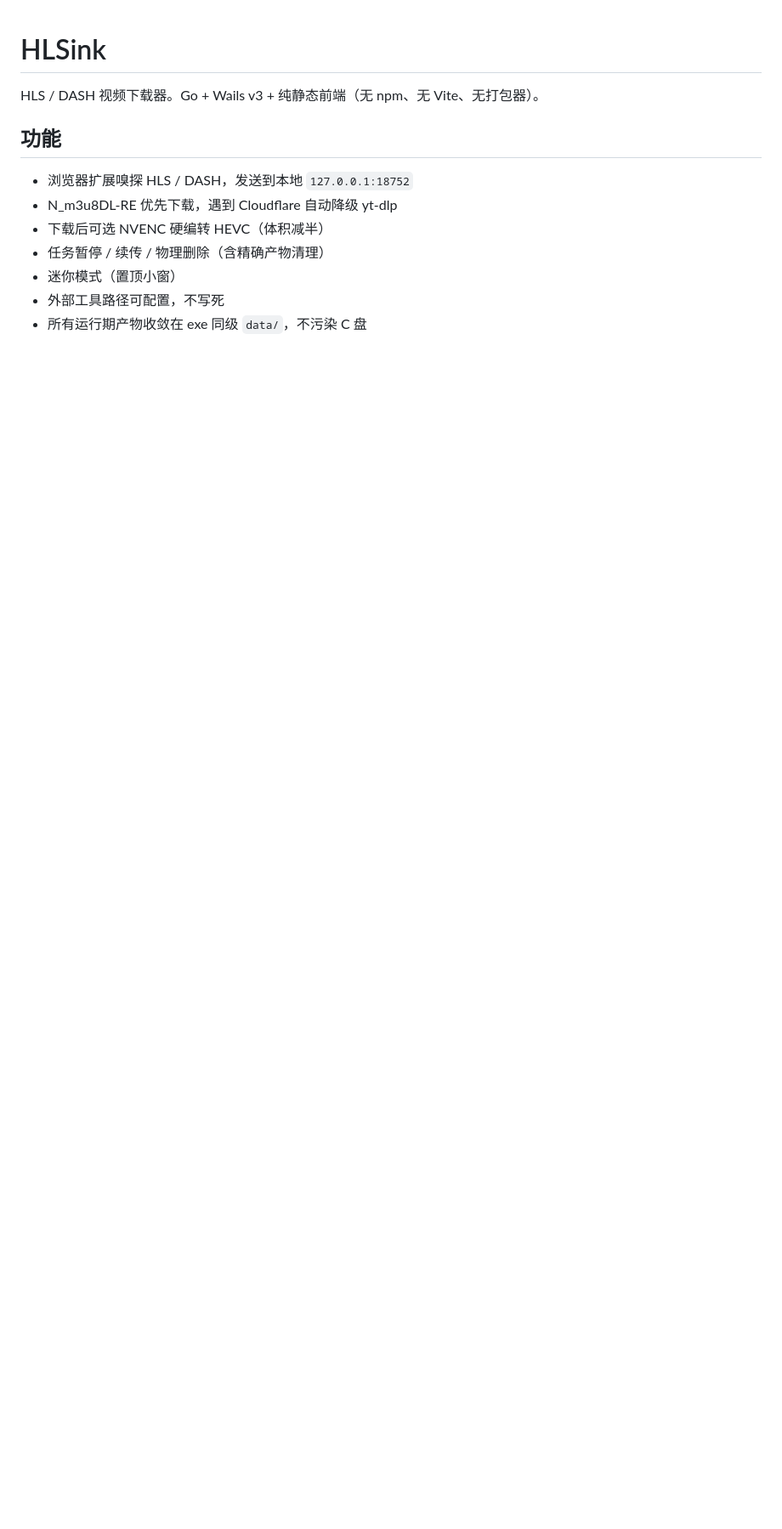
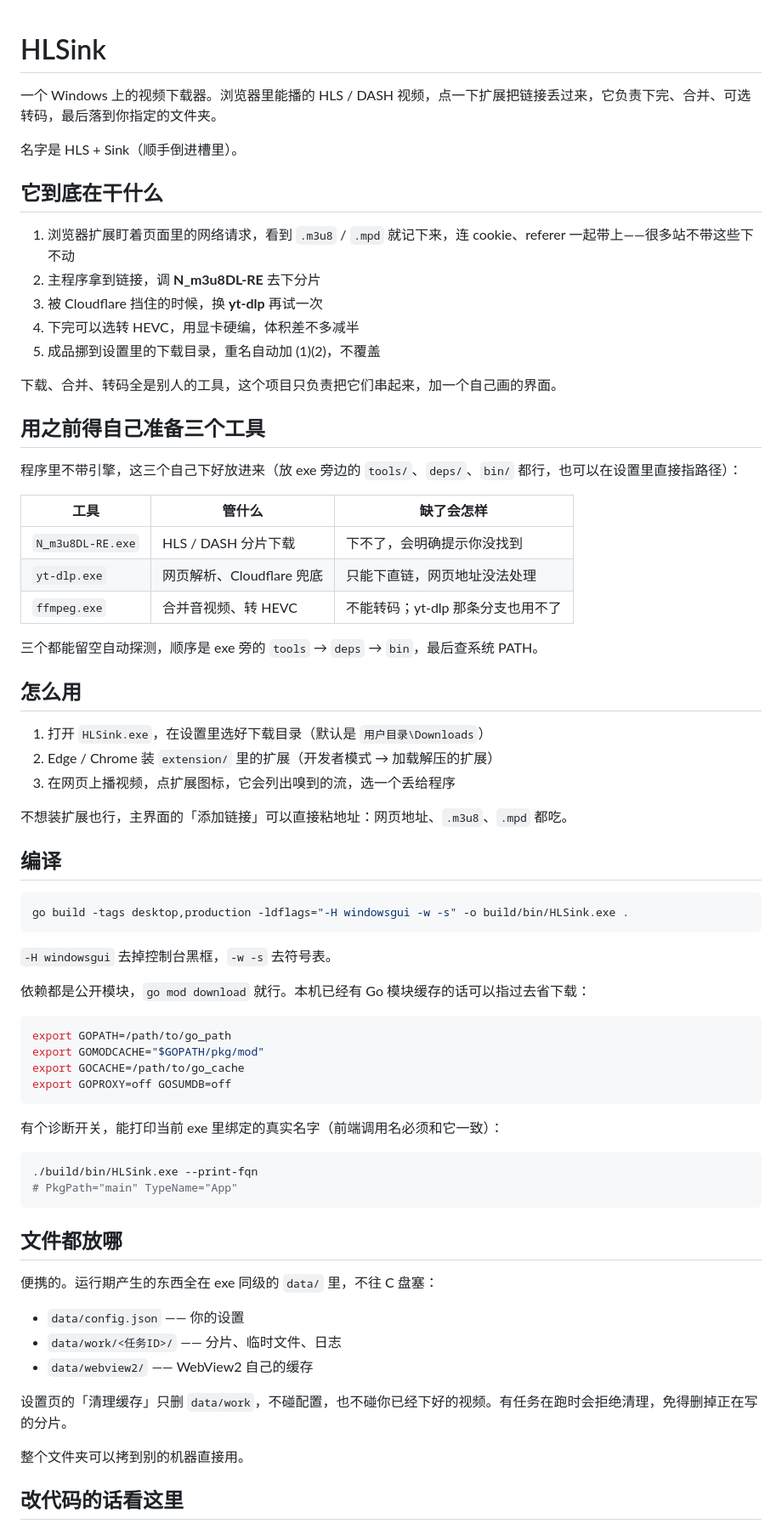
Before and after one commit to cycocyco/HLSink, a Markdown page: README.md, the part around one of its changes. Shown at 85% size. Rendered like a GitHub page; blank space fills up the shorter version.

Commit message:
docs: README 改成平实叙述，补充使用前提与已知限制

````diff
--- a/README.md
+++ b/README.md
@@ -1,13 +1,74 @@
 # HLSink
 
-HLS / DASH 视频下载器。Go + Wails v3 + 纯静态前端（无 npm、无 Vite、无打包器）。
+一个 Windows 上的视频下载器。浏览器里能播的 HLS / DASH 视频，点一下扩展把链接丢过来，它负责下完、合并、可选转码，最后落到你指定的文件夹。
 
-## 功能
+名字是 HLS + Sink（顺手倒进槽里）。
 
-- 浏览器扩展嗅探 HLS / DASH，发送到本地 `127.0.0.1:18752`
-- N_m3u8DL-RE 优先下载，遇到 Cloudflare 自动降级 yt-dlp
-- 下载后可选 NVENC 硬编转 HEVC（体积减半）
-- 任务暂停 / 续传 / 物理删除（含精确产物清理）
-- 迷你模式（置顶小窗）
-- 外部工具路径可配置，不写死
-- 所有运行期产物收敛在 exe 同级 `data/`，不污染 C 盘
+## 它到底在干什么
+
+1. 浏览器扩展盯着页面里的网络请求，看到 `.m3u8` / `.mpd` 就记下来，连 cookie、referer 一起带上——很多站不带这些下不动
+2. 主程序拿到链接，调 **N_m3u8DL-RE** 去下分片
+3. 被 Cloudflare 挡住的时候，换 **yt-dlp** 再试一次
+4. 下完可以选转 HEVC，用显卡硬编，体积差不多减半
+5. 成品挪到设置里的下载目录，重名自动加 (1)(2)，不覆盖
+
+下载、合并、转码全是别人的工具，这个项目只负责把它们串起来，加一个自己画的界面。
+
+## 用之前得自己准备三个工具
+
+程序里不带引擎，这三个自己下好放进来（放 exe 旁边的 `tools/`、`deps/`、`bin/` 都行，也可以在设置里直接指路径）：
+
+| 工具 | 管什么 | 缺了会怎样 |
+|---|---|---|
+| `N_m3u8DL-RE.exe` | HLS / DASH 分片下载 | 下不了，会明确提示你没找到 |
+| `yt-dlp.exe` | 网页解析、Cloudflare 兜底 | 只能下直链，网页地址没法处理 |
+| `ffmpeg.exe` | 合并音视频、转 HEVC | 不能转码；yt-dlp 那条分支也用不了 |
+
+三个都能留空自动探测，顺序是 exe 旁的 `tools` → `deps` → `bin`，最后查系统 PATH。
+
+## 怎么用
+
+1. 打开 `HLSink.exe`，在设置里选好下载目录（默认是 `用户目录\Downloads`）
+2. Edge / Chrome 装 `extension/` 里的扩展（开发者模式 → 加载解压的扩展）
+3. 在网页上播视频，点扩展图标，它会列出嗅到的流，选一个丢给程序
+
+不想装扩展也行，主界面的「添加链接」可以直接粘地址：网页地址、`.m3u8`、`.mpd` 都吃。
+
+## 编译
+
+```bash
+go build -tags desktop,production -ldflags="-H windowsgui -w -s" -o build/bin/HLSink.exe .
+```
+
+`-H windowsgui` 去掉控制台黑框，`-w -s` 去符号表。
+
+依赖都是公开模块，`go mod download` 就行。本机已经有 Go 模块缓存的话可以指过去省下载：
+
+```bash
+export GOPATH=/path/to/go_path
+export GOMODCACHE="$GOPATH/pkg/mod"
+export GOCACHE=/path/to/go_cache
+export GOPROXY=off GOSUMDB=off
+```
+
+有个诊断开关，能打印当前 exe 里绑定的真实名字（前端调用名必须和它一致）：
+
+```bash
+./build/bin/HLSink.exe --print-fqn
+# PkgPath="main" TypeName="App"
+```
+
+## 文件都放哪
+
+便携的。运行期产生的东西全在 exe 同级的 `data/` 里，不往 C 盘塞：
+
+- `data/config.json` —— 你的设置
+- `data/work/<任务ID>/` —— 分片、临时文件、日志
+- `data/webview2/` —— WebView2 自己的缓存
+
+设置页的「清理缓存」只删 `data/work`，不碰配置，也不碰你已经下好的视频。有任务在跑时会拒绝清理，免得删掉正在写的分片。
+
+整个文件夹可以拷到别的机器直接用。
+
+## 改代码的话看这里
+
````
Also changed, not shown: other parts of README.md (+47 -77 lines).
